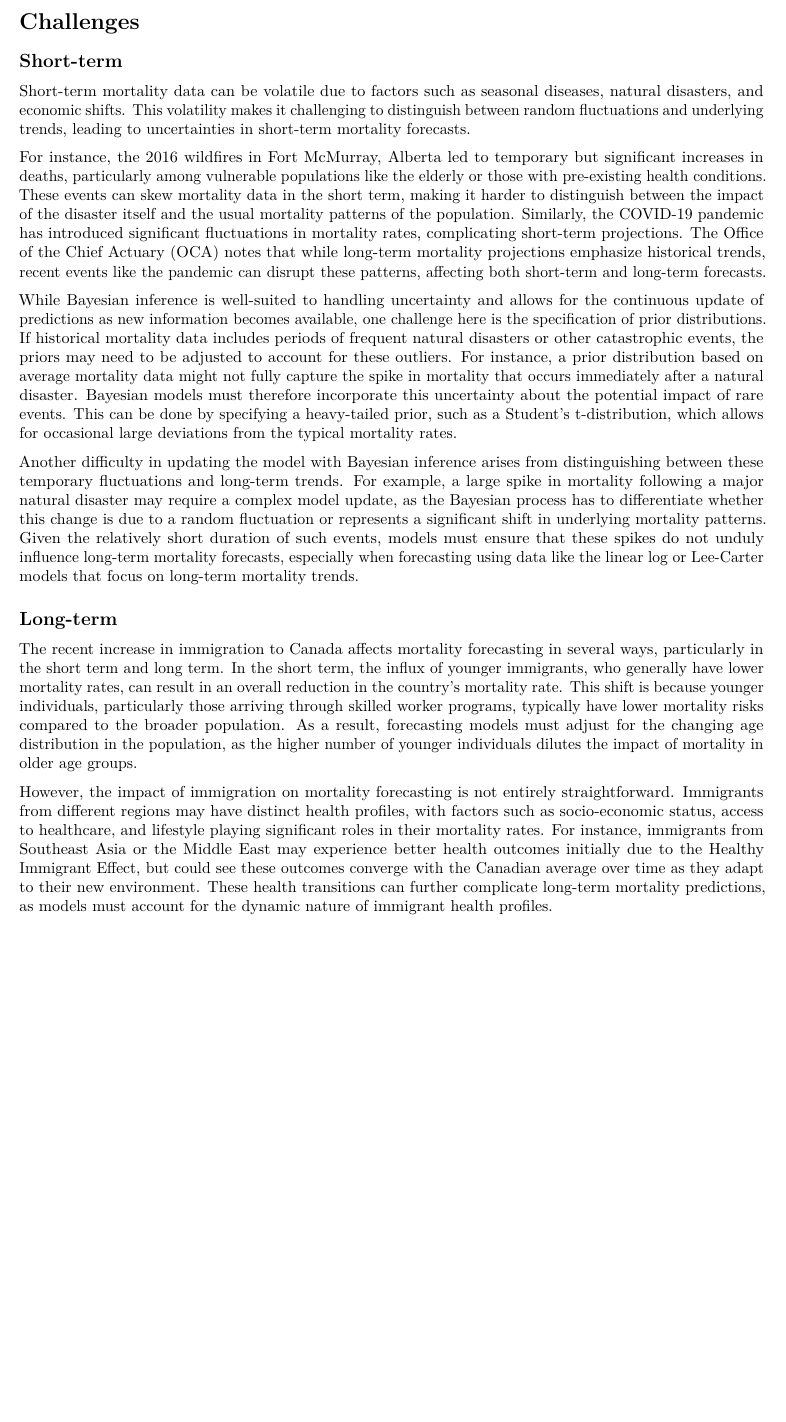
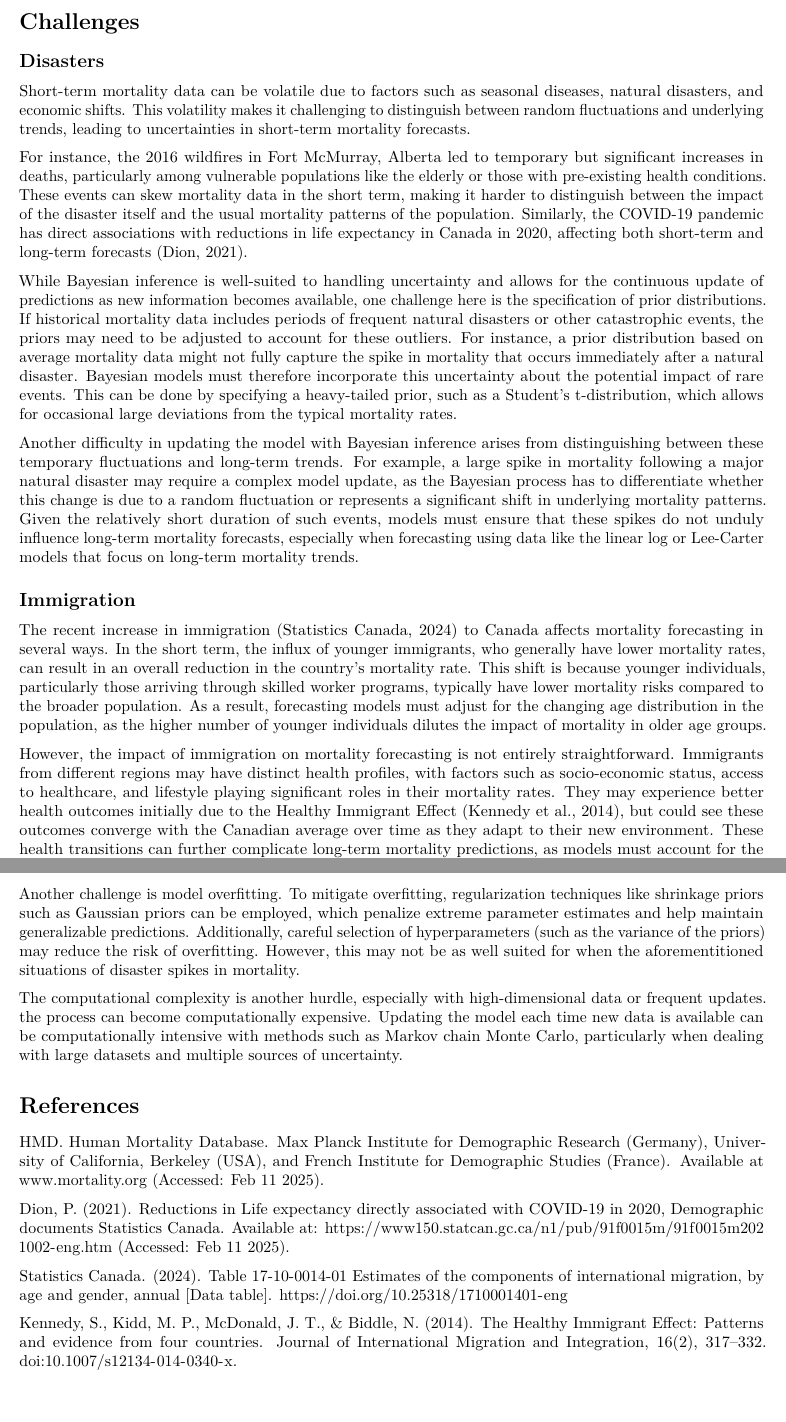
Before and after one commit to Leighton01/mortality-forecast, an R Markdown document (Essay.Rmd): part of page 11 of 12 before the commit and two parts of pages 11 and 12 of 12 after it, the two joined at a grey line, cut so that both start at the same text, the shorter picture padded with empty space. Rendered offline with R 4.5, knitr and Pandoc, then LaTeX, with nearby package versions; some code elsewhere in the file could not run offline.

Commit message:
References added. Proofread for clarity and flow etc next

```diff
--- a/Essay.Rmd
+++ b/Essay.Rmd
@@ -210,21 +209,35 @@ The LC model shows less accuracy, particularly for males, where its predictive i
 
 # Challenges
 
-## Short-term
+## Disasters
 
 Short-term mortality data can be volatile due to factors such as seasonal diseases, natural disasters, and economic shifts. This volatility makes it challenging to distinguish between random fluctuations and underlying trends, leading to uncertainties in short-term mortality forecasts.
 
-For instance, the 2016 wildfires in Fort McMurray, Alberta led to temporary but significant increases in deaths, particularly among vulnerable populations like the elderly or those with pre-existing health conditions. These events can skew mortality data in the short term, making it harder to distinguish between the impact of the disaster itself and the usual mortality patterns of the population. Similarly, the COVID-19 pandemic has introduced significant fluctuations in mortality rates, complicating short-term projections. The Office of the Chief Actuary (OCA) notes that while long-term mortality projections emphasize historical trends, recent events like the pandemic can disrupt these patterns, affecting both short-term and long-term forecasts.
+For instance, the 2016 wildfires in Fort McMurray, Alberta led to temporary but significant increases in deaths, particularly among vulnerable populations like the elderly or those with pre-existing health conditions. These events can skew mortality data in the short term, making it harder to distinguish between the impact of the disaster itself and the usual mortality patterns of the population. Similarly, the COVID-19 pandemic has direct associations with reductions in life expectancy in Canada in 2020, affecting both short-term and long-term forecasts (Dion, 2021).
 
 While Bayesian inference is well-suited to handling uncertainty and allows for the continuous update of predictions as new information becomes available, one challenge here is the specification of prior distributions. If historical mortality data includes periods of frequent natural disasters or other catastrophic events, the priors may need to be adjusted to account for these outliers. For instance, a prior distribution based on average mortality data might not fully capture the spike in mortality that occurs immediately after a natural disaster. Bayesian models must therefore incorporate this uncertainty about the potential impact of rare events. This can be done by specifying a heavy-tailed prior, such as a Student’s t-distribution, which allows for occasional large deviations from the typical mortality rates.
 
 Another difficulty in updating the model with Bayesian inference arises from distinguishing between these temporary fluctuations and long-term trends. For example, a large spike in mortality following a major natural disaster may require a complex model update, as the Bayesian process has to differentiate whether this change is due to a random fluctuation or represents a significant shift in underlying mortality patterns. Given the relatively short duration of such events, models must ensure that these spikes do not unduly influence long-term mortality forecasts, especially when forecasting using data like the linear log or Lee-Carter models that focus on long-term mortality trends.
 
 
-## Long-term
+## Immigration
 
-The recent increase in immigration to Canada affects mortality forecasting in several ways, particularly in the short term and long term. In the short term, the influx of younger immigrants, who generally have lower mortality rates, can result in an overall reduction in the country's mortality rate. This shift is because younger individuals, particularly those arriving through skilled worker programs, typically have lower mortality risks compared to the broader population. As a result, forecasting models must adjust for the changing age distribution in the population, as the higher number of younger individuals dilutes the impact of mortality in older age groups.
+The recent increase in immigration (Statistics Canada, 2024) to Canada affects mortality forecasting in several ways. In the short term, the influx of younger immigrants, who generally have lower mortality rates, can result in an overall reduction in the country's mortality rate. This shift is because younger individuals, particularly those arriving through skilled worker programs, typically have lower mortality risks compared to the broader population. As a result, forecasting models must adjust for the changing age distribution in the population, as the higher number of younger individuals dilutes the impact of mortality in older age groups.
 
-However, the impact of immigration on mortality forecasting is not entirely straightforward. Immigrants from different regions may have distinct health profiles, with factors such as socio-economic status, access to healthcare, and lifestyle playing significant roles in their mortality rates. For instance, immigrants from Southeast Asia or the Middle East may experience better health outcomes initially due to the Healthy Immigrant Effect, but could see these outcomes converge with the Canadian average over time as they adapt to their new environment. These health transitions can further complicate long-term mortality predictions, as models must account for the dynamic nature of immigrant health profiles.
+However, the impact of immigration on mortality forecasting is not entirely straightforward. Immigrants from different regions may have distinct health profiles, with factors such as socio-economic status, access to healthcare, and lifestyle playing significant roles in their mortality rates. They may experience better health outcomes initially due to the Healthy Immigrant Effect (Kennedy et al., 2014), but could see these outcomes converge with the Canadian average over time as they adapt to their new environment. These health transitions can further complicate long-term mortality predictions, as models must account for the dynamic nature of immigrant health profiles.
 
 In Bayesian inference, this requires careful modeling of prior distributions that incorporate these cohort-specific effects. The prior must allow for shifts in mortality rates over time as immigrant cohorts adjust to Canadian lifestyles, access to healthcare, and socio-economic factors. This is particularly challenging in the Lee-Carter model, which decomposes mortality into age, time, and cohort effects. The model must account for the fact that mortality rates for immigrants may not follow the same patterns as the general population, leading to a misalignment in the expected trends for certain age groups. Incorporating this shifting trend requires careful specification of the priors and the use of hierarchical modeling, where different groups (e.g., native-born vs. immigrant populations) are modeled separately before being combined into a unified forecast.
+
+Another challenge is model overfitting. To mitigate overfitting, regularization techniques like shrinkage priors such as Gaussian priors can be employed, which penalize extreme parameter estimates and help maintain generalizable predictions. Additionally, careful selection of hyperparameters (such as the variance of the priors) may reduce the risk of overfitting. However, this may not be as well suited for when the aforementitioned situations of disaster spikes in mortality.
+
+The computational complexity is another hurdle, especially with high-dimensional data or frequent updates. the process can become computationally expensive. Updating the model each time new data is available can be computationally intensive with methods such as Markov chain Monte Carlo, particularly when dealing with large datasets and multiple sources of uncertainty.
+
+# References
+
+HMD. Human Mortality Database. Max Planck Institute for Demographic Research (Germany), University of California, Berkeley (USA), and French Institute for Demographic Studies (France). Available at www.mortality.org (Accessed: Feb 11 2025).
+
+Dion, P. (2021). Reductions in Life expectancy directly associated with COVID-19 in 2020, Demographic documents Statistics Canada. Available at: https://www150.statcan.gc.ca/n1/pub/91f0015m/91f0015m2021002-eng.htm (Accessed: Feb 11 2025).
+
+Statistics Canada. (2024). Table 17-10-0014-01 Estimates of the components of international migration, by age and gender, annual [Data table]. https://doi.org/10.25318/1710001401-eng
+
+Kennedy, S., Kidd, M. P., McDonald, J. T., & Biddle, N. (2014). The Healthy Immigrant Effect: Patterns and evidence from four countries. Journal of International Migration and Integration, 16(2), 317–332. doi:10.1007/s12134-014-0340-x.
```
Also changed, not shown: Essay.Rmd (3 more changed lines).
